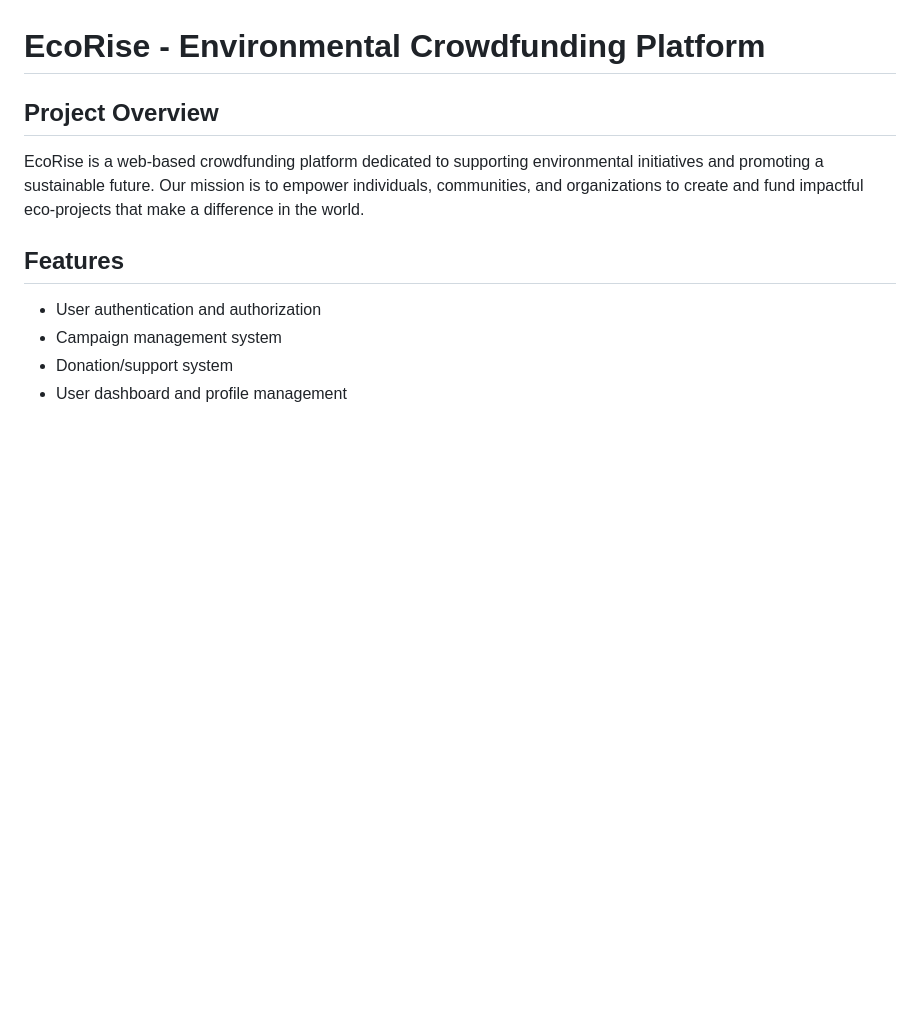
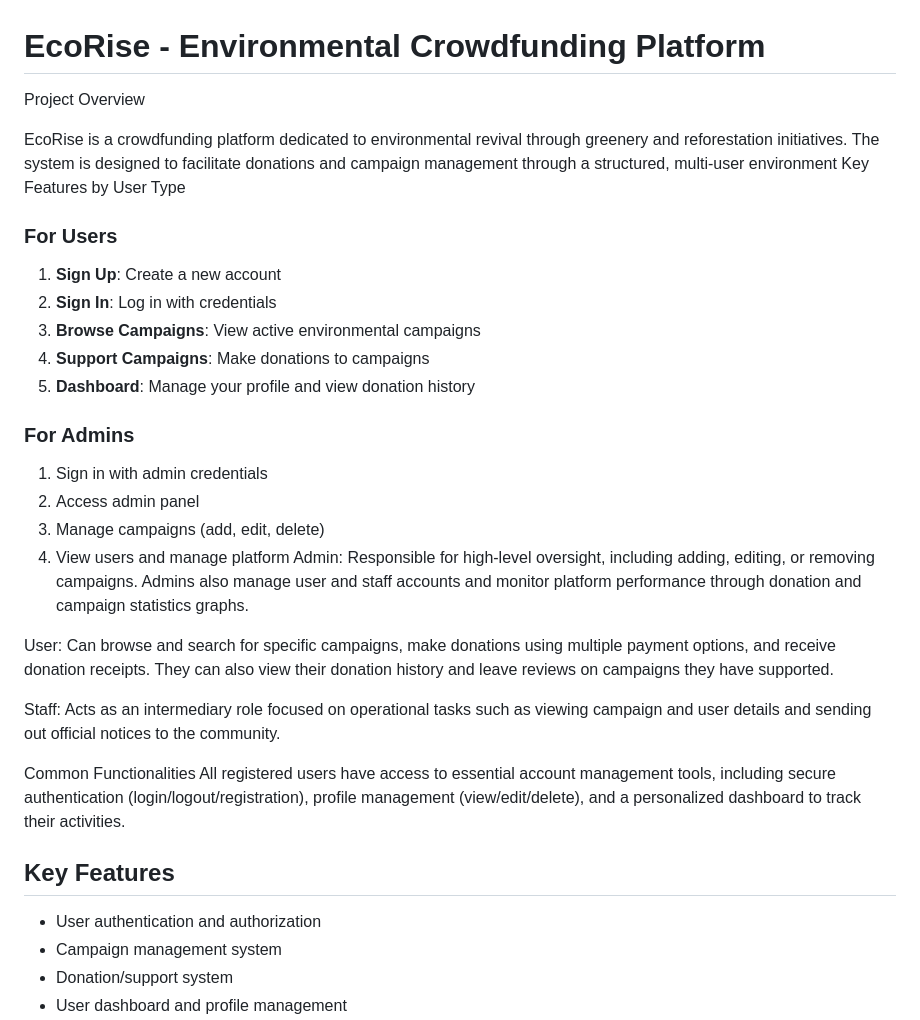
Before and after one commit to MIRAJHOSSAIN-afk/EcoRise, a Markdown page: README.md, the part around one of its changes. Drawn GitHub-style; blank space fills up the shorter version.

```diff
--- a/README.md
+++ b/README.md
@@ -1,9 +1,34 @@
 # EcoRise - Environmental Crowdfunding Platform
 
-## Project Overview
-EcoRise is a web-based crowdfunding platform dedicated to supporting environmental initiatives and promoting a sustainable future. Our mission is to empower individuals, communities, and organizations to create and fund impactful eco-projects that make a difference in the world.
+Project Overview
 
-## Features
+EcoRise is a crowdfunding platform dedicated to environmental revival through greenery and reforestation initiatives. The system is designed to facilitate donations and campaign management through a structured, multi-user environment
+Key Features by User Type
+
+### For Users
+1. **Sign Up**: Create a new account
+2. **Sign In**: Log in with credentials
+3. **Browse Campaigns**: View active environmental campaigns
+4. **Support Campaigns**: Make donations to campaigns
+5. **Dashboard**: Manage your profile and view donation history
+
+### For Admins
+1. Sign in with admin credentials
+2. Access admin panel
+3. Manage campaigns (add, edit, delete)
+4. View users and manage platform
+Admin: Responsible for high-level oversight, including adding, editing, or removing campaigns. Admins also manage user and staff accounts and monitor platform performance through donation and campaign statistics graphs.
+
+
+User: Can browse and search for specific campaigns, make donations using multiple payment options, and receive donation receipts. They can also view their donation history and leave reviews on campaigns they have supported.
+
+
+Staff: Acts as an intermediary role focused on operational tasks such as viewing campaign and user details and sending out official notices to the community.
+
+Common Functionalities
+All registered users have access to essential account management tools, including secure authentication (login/logout/registration), profile management (view/edit/delete), and a personalized dashboard to track their activities.
+
+## Key Features
 - User authentication and authorization
 - Campaign management system
 - Donation/support system
```
Also changed, not shown: other parts of README.md (+13 -79 lines).
